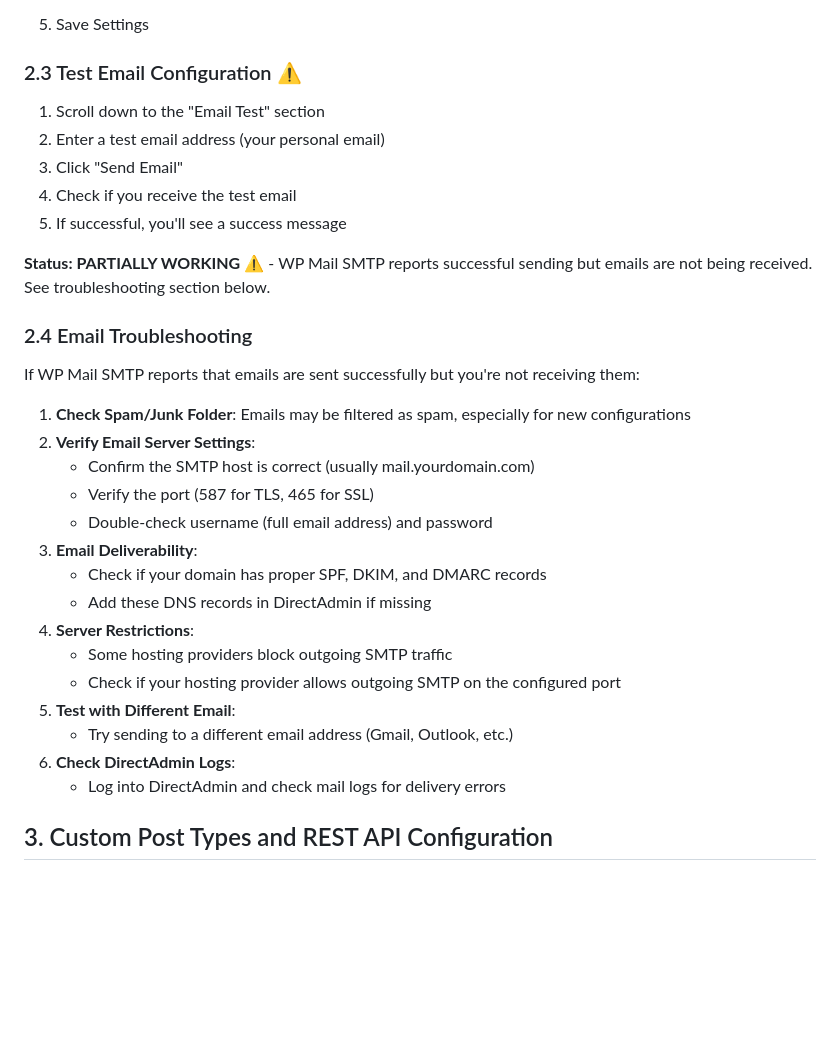
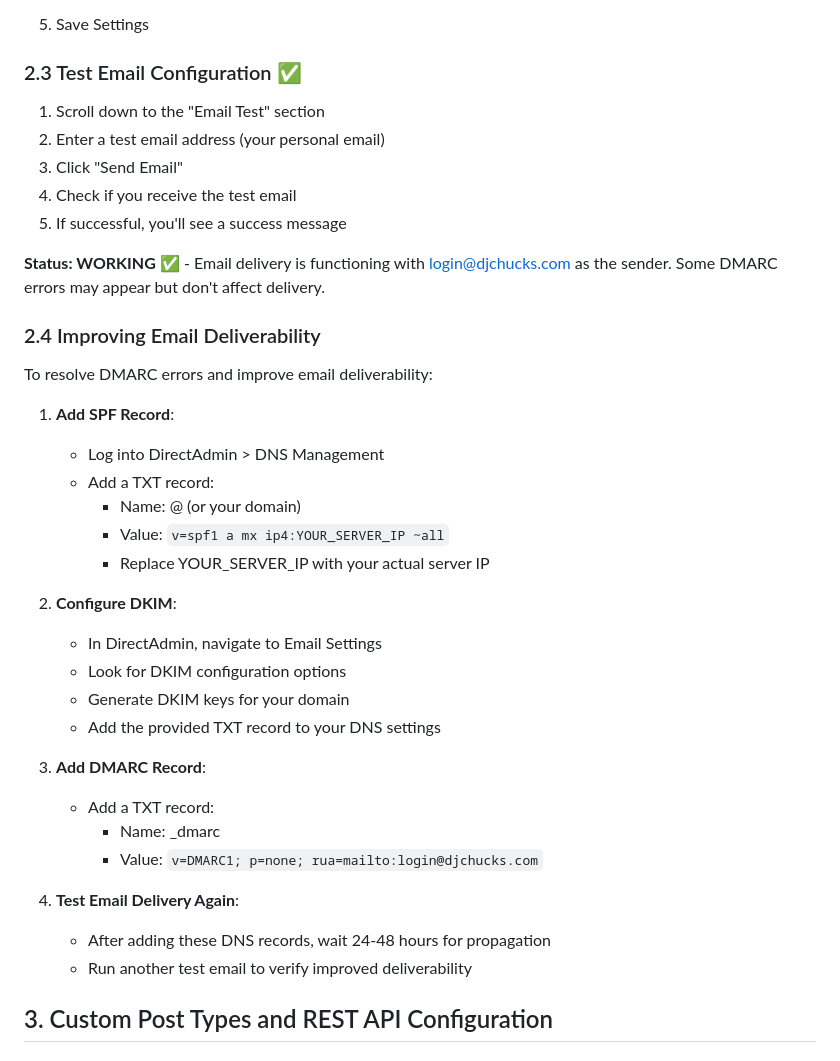
Before and after one commit to Catskill909/wordpress-login, a Markdown page: wordpress-directadmin-install-guide.md, the part around the change. GitHub-like rendering; blank space fills up the shorter version.

Commit message:
Update documentation: Mark WP Mail SMTP as working with DMARC improvement steps

```diff
--- a/wordpress-directadmin-install-guide.md
+++ b/wordpress-directadmin-install-guide.md
@@ -121,7 +121,7 @@ Header always set Access-Control-Allow-Headers "Content-Type, Authorization"
 
 5. Save Settings
 
-### 2.3 Test Email Configuration ⚠️
+### 2.3 Test Email Configuration ✅
 
 1. Scroll down to the "Email Test" section
 2. Enter a test email address (your personal email)
@@ -129,27 +129,33 @@ Header always set Access-Control-Allow-Headers "Content-Type, Authorization"
 4. Check if you receive the test email
 5. If successful, you'll see a success message
 
-**Status: PARTIALLY WORKING** ⚠️ - WP Mail SMTP reports successful sending but emails are not being received. See troubleshooting section below.
+**Status: WORKING** ✅ - Email delivery is functioning with login@djchucks.com as the sender. Some DMARC errors may appear but don't affect delivery.
 
-### 2.4 Email Troubleshooting
+### 2.4 Improving Email Deliverability
 
-If WP Mail SMTP reports that emails are sent successfully but you're not receiving them:
+To resolve DMARC errors and improve email deliverability:
 
-1. **Check Spam/Junk Folder**: Emails may be filtered as spam, especially for new configurations
-2. **Verify Email Server Settings**:
-   - Confirm the SMTP host is correct (usually mail.yourdomain.com)
-   - Verify the port (587 for TLS, 465 for SSL)
-   - Double-check username (full email address) and password
-3. **Email Deliverability**:
-   - Check if your domain has proper SPF, DKIM, and DMARC records
-   - Add these DNS records in DirectAdmin if missing
-4. **Server Restrictions**:
-   - Some hosting providers block outgoing SMTP traffic
-   - Check if your hosting provider allows outgoing SMTP on the configured port
-5. **Test with Different Email**:
-   - Try sending to a different email address (Gmail, Outlook, etc.)
-6. **Check DirectAdmin Logs**:
-   - Log into DirectAdmin and check mail logs for delivery errors
+1. **Add SPF Record**:
+   - Log into DirectAdmin > DNS Management
+   - Add a TXT record:
+     - Name: @ (or your domain)
+     - Value: `v=spf1 a mx ip4:YOUR_SERVER_IP ~all`
+     - Replace YOUR_SERVER_IP with your actual server IP
+
+2. **Configure DKIM**:
+   - In DirectAdmin, navigate to Email Settings
+   - Look for DKIM configuration options
+   - Generate DKIM keys for your domain
+   - Add the provided TXT record to your DNS settings
+
+3. **Add DMARC Record**:
+   - Add a TXT record:
+     - Name: _dmarc
+     - Value: `v=DMARC1; p=none; rua=mailto:login@djchucks.com`
+
+4. **Test Email Delivery Again**:
+   - After adding these DNS records, wait 24-48 hours for propagation
+   - Run another test email to verify improved deliverability
 
 ## 3. Custom Post Types and REST API Configuration
 
```
Also changed, not shown: build-plan.md (+16 -10 lines).
